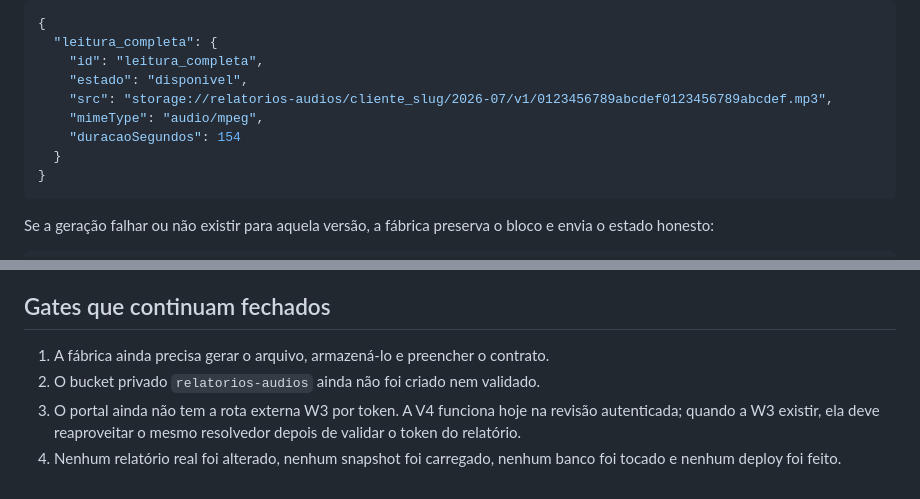
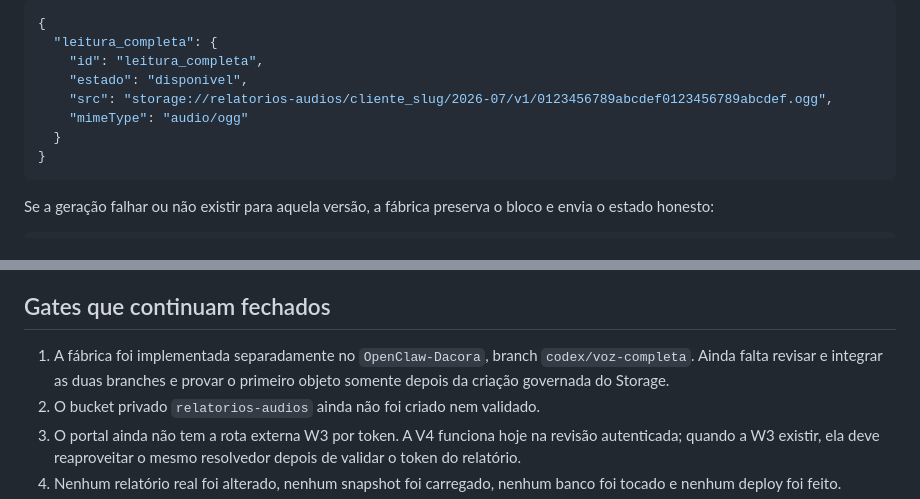
Before and after one commit to flacora-projetos/dacoraLP, a Markdown page: docs/HANDOFF_VOZ_V4_AUDIO_RELATORIO_2026-08-08.md, 2 parts joined by grey strips. GitHub-like rendering.

Commit message:
docs(voz): atualizar gate da fabrica de audio

````diff
--- a/docs/HANDOFF_VOZ_V4_AUDIO_RELATORIO_2026-08-08.md
+++ b/docs/HANDOFF_VOZ_V4_AUDIO_RELATORIO_2026-08-08.md
@@ -43,9 +43,8 @@ O registro disponível correspondente vive em `dados.audios`:
   "leitura_completa": {
     "id": "leitura_completa",
     "estado": "disponivel",
-    "src": "storage://relatorios-audios/cliente_slug/2026-07/v1/0123456789abcdef0123456789abcdef.mp3",
-    "mimeType": "audio/mpeg",
-    "duracaoSegundos": 154
+    "src": "storage://relatorios-audios/cliente_slug/2026-07/v1/0123456789abcdef0123456789abcdef.ogg",
+    "mimeType": "audio/ogg"
   }
 }
 ```
@@ -125,7 +124,9 @@ regressão SSR; reprodução real depende do primeiro objeto de teste no bucket.
 
 ## Gates que continuam fechados
 
-1. A fábrica ainda precisa gerar o arquivo, armazená-lo e preencher o contrato.
+1. A fábrica foi implementada separadamente no `OpenClaw-Dacora`, branch
+   `codex/voz-completa`. Ainda falta revisar e integrar as duas branches e provar
+   o primeiro objeto somente depois da criação governada do Storage.
 2. O bucket privado `relatorios-audios` ainda não foi criado nem validado.
 3. O portal ainda não tem a rota externa W3 por token. A V4 funciona hoje na
    revisão autenticada; quando a W3 existir, ela deve reaproveitar o mesmo
````
